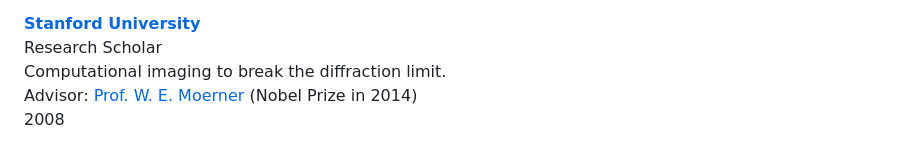
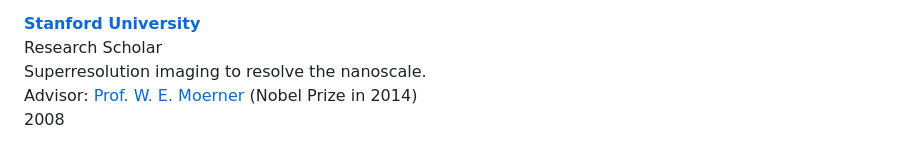
Before and after one commit to subashini7/prasanna_web, a Markdown page: content/work.md, the part around the change. Drawn GitHub-style.

Commit message:
superres

```diff
--- a/content/work.md
+++ b/content/work.md
@@ -55,7 +55,7 @@ Advisor: [Prof. Rafael Piestun](https://www.colorado.edu/ecee/rafael-piestun); C
 2005 - 2009<br/>
 
 **[Stanford University](http://www.stanford.edu/)** <br/> Research Scholar <br/>
-Computational imaging to break the diffraction limit.<br/>
+Superresolution imaging to resolve the nanoscale.<br/>
 Advisor: [Prof. W. E. Moerner](http://www.nobelprize.org/nobel_prizes/chemistry/laureates/2014/moerner-facts.html) (Nobel Prize in 2014) <br/>
 2008<br/>
 
```
